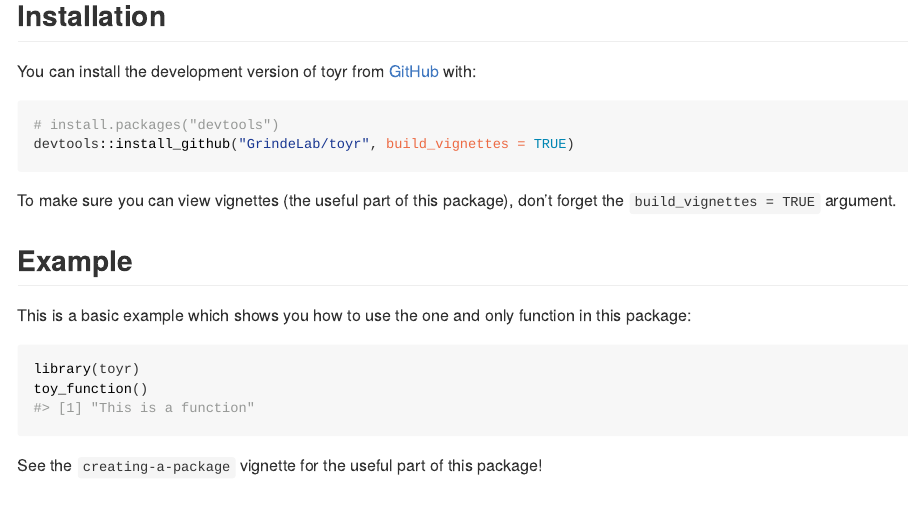
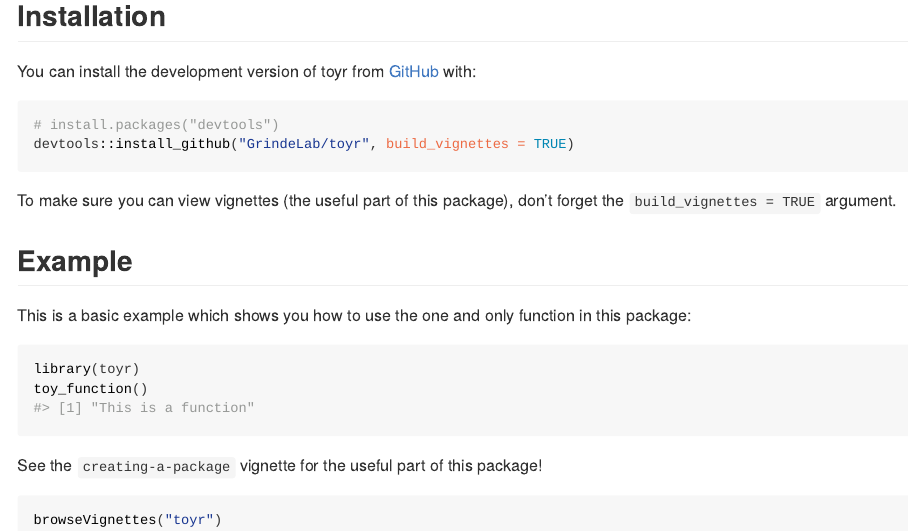
Before and after one commit to GrindeLab/toyr, an R Markdown document (README.Rmd): the page in a window 1100 px wide, from 190 px down. The pictures show the output file README.html that the author committed with the source, opened offline.

Commit message:
add browseVignettes example

````diff
--- a/README.Rmd
+++ b/README.Rmd
@@ -42,3 +42,7 @@
 
 
 See the `creating-a-package` vignette for the useful part of this package!
+
+```{r vignettes, eval = FALSE}
+browseVignettes("toyr")
+```
````
Also changed, not shown: README.html, README.md.
